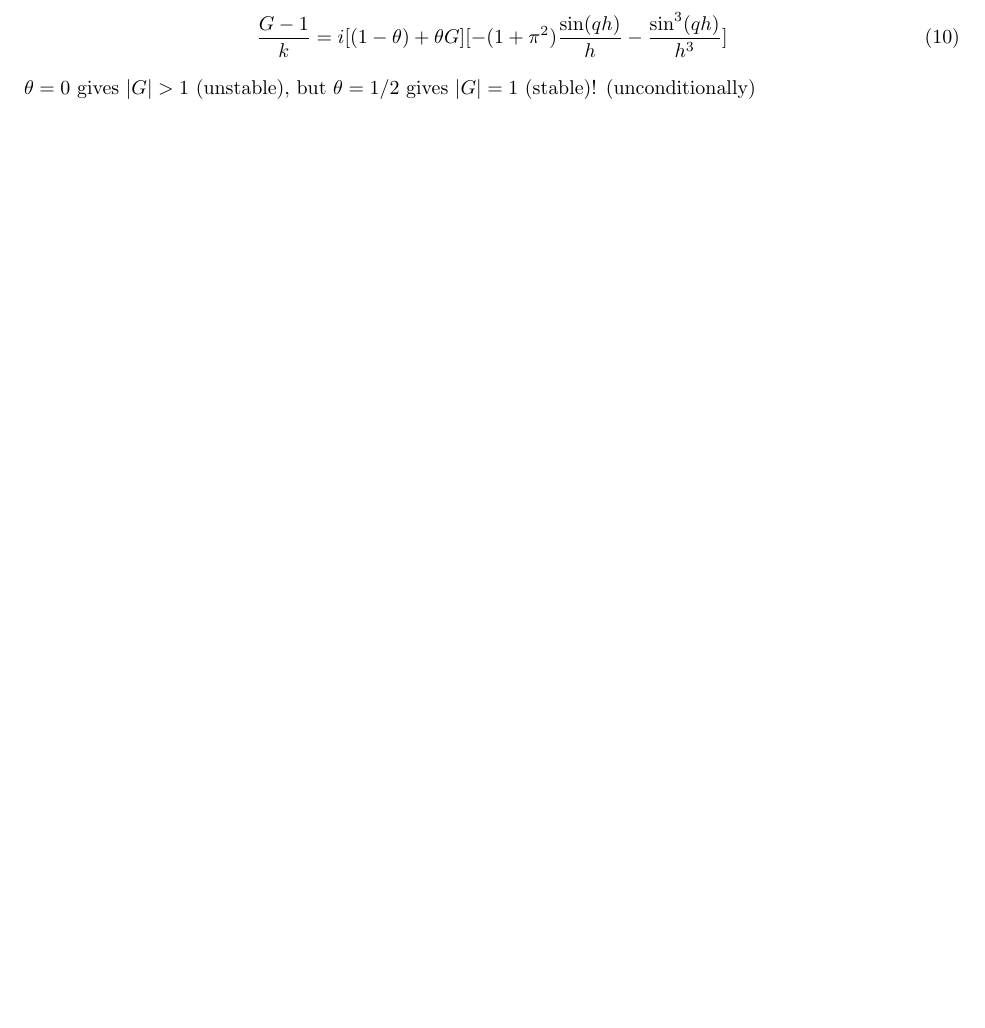
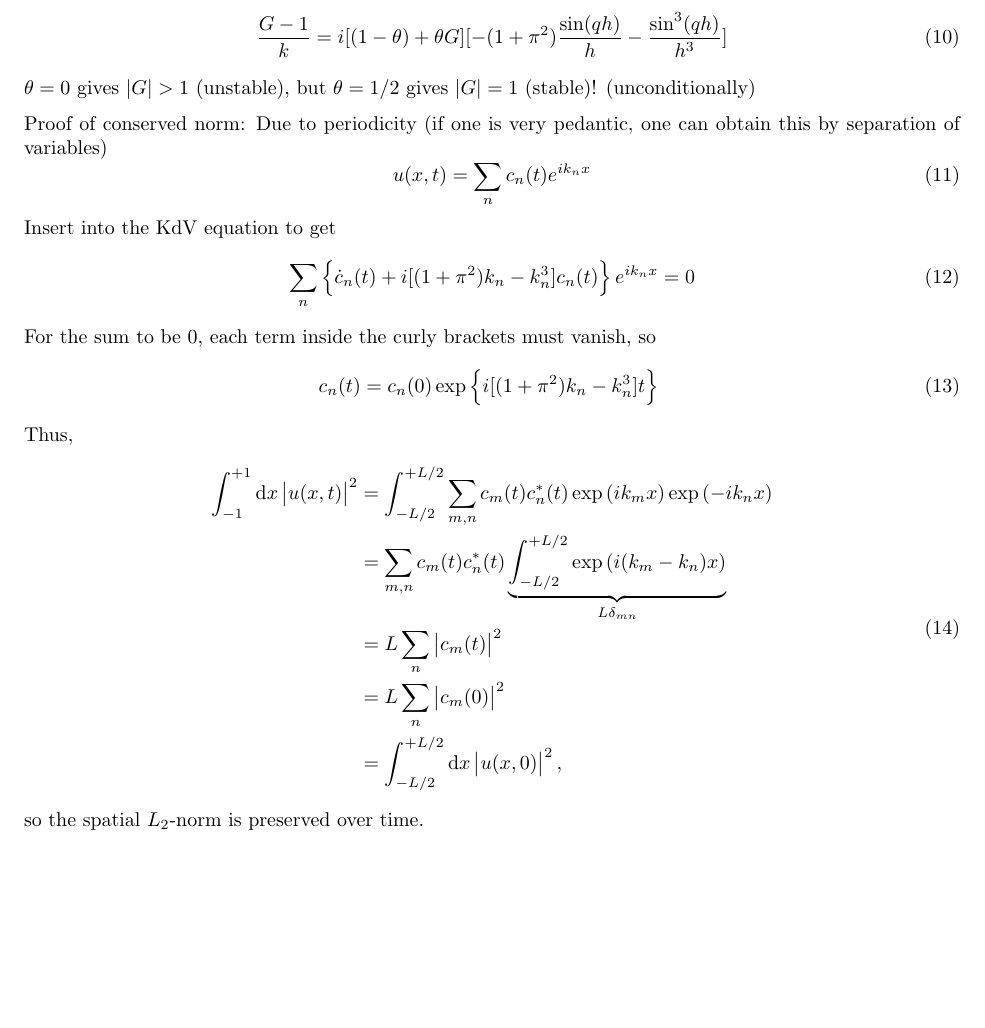
Before and after one commit to Northo/NumDiff, a LaTeX document (report/report.tex, which reads report/exercise4/exercise4.tex): part of page 5 of 5, cut so that both start at the same text, the shorter picture padded with empty space. Compiled offline with pdfLaTeX.

Commit message:
Sketched preservation of norm proof

```diff
--- a/report/exercise4/exercise4.tex
+++ b/report/exercise4/exercise4.tex
@@ -83,3 +83,28 @@ Expand using Euler's identity to get
 \frac{G-1}{k} = i [(1-\theta)+\theta G] [-(1+\pi^2) \frac{\sin(qh)}{h} - \frac{\sin^3(qh)}{h^3}]
 \end{equation}
 $\theta = 0$ gives $|G| > 1$ (unstable), but $\theta = 1/2$ gives $|G| = 1$ (stable)! (unconditionally)
+
+Proof of conserved norm:
+Due to periodicity (if one is very pedantic, one can obtain this by separation of variables)
+\begin{equation}
+	u(x, t) = \sum_n c_n(t) e^{i k_n x}
+\end{equation}
+Insert into the KdV equation to get
+\begin{equation}
+	\sum_n \left\{ \dot{c}_n(t) + i [(1+\pi^2)k_n - k_n^3] c_n(t) \right\} e^{i k_n x}= 0
+\end{equation}
+For the sum to be $0$, each term inside the curly brackets must vanish, so
+\begin{equation}
+	c_n(t) = c_n(0) \exp{\left\{ i [(1+\pi^2)k_n - k_n^3] t \right\} }
+\end{equation}
+Thus,
+\begin{equation}
+\begin{split}
+\int_{-1}^{+1} \dif x \left| u(x,t) \right|^2 &= \int_{-L/2}^{+L/2} \sum_{m,n} c_m(t) c_n^*(t) \exp{(i k_m x)} \exp{(-i k_n x)} \\
+                                              &= \sum_{m,n} c_m(t) c_n^*(t) \underbrace{\int_{-L/2}^{+L/2} \exp{(i(k_m-k_n)x)}}_{L \delta_{m n}} \\
+											  &= L \sum_n \left| c_m(t) \right|^2 \\
+											  &= L \sum_n \left| c_m(0) \right|^2 \\
+											  &= \int_{-L/2}^{+L/2} \dif x \left| u(x,0) \right|^2,
+\end{split}
+\end{equation}
+so the spatial $L_2$-norm is preserved over time.
--- a/report/report.tex
+++ b/report/report.tex
@@ -4,9 +4,10 @@
 \usepackage[parfill]{parskip} % change new paragraph indent to new line
 \usepackage{tikz} % for drawing
 \usepackage{caption} % for captions
-\usepackage{ifthen} % for captions
+\usepackage{ifthen} % for if/else statements (in plots)
 
 \usepackage{amsmath}
+\usepackage{commath}
 
 \usepackage{pgfplots} % for plotting
 \pgfplotsset{compat=1.17}
```
Also changed, not shown: report/report.pdf.
